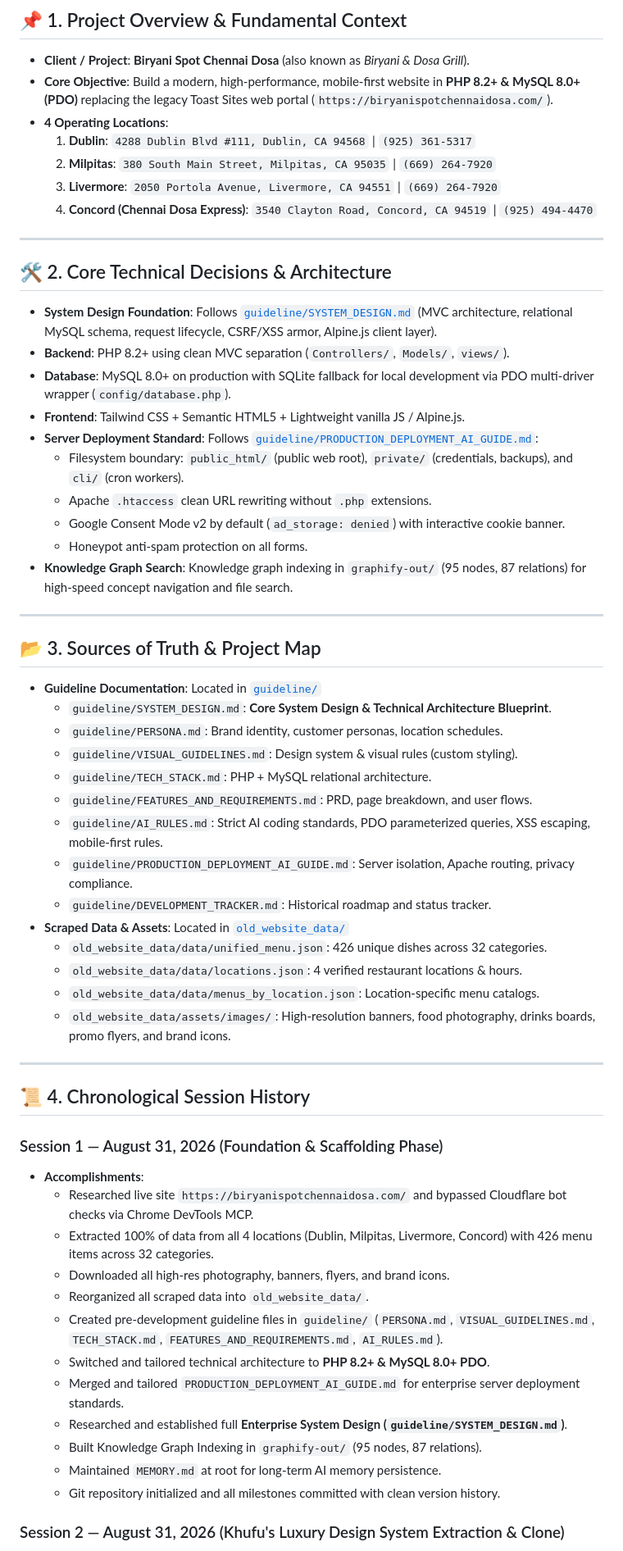
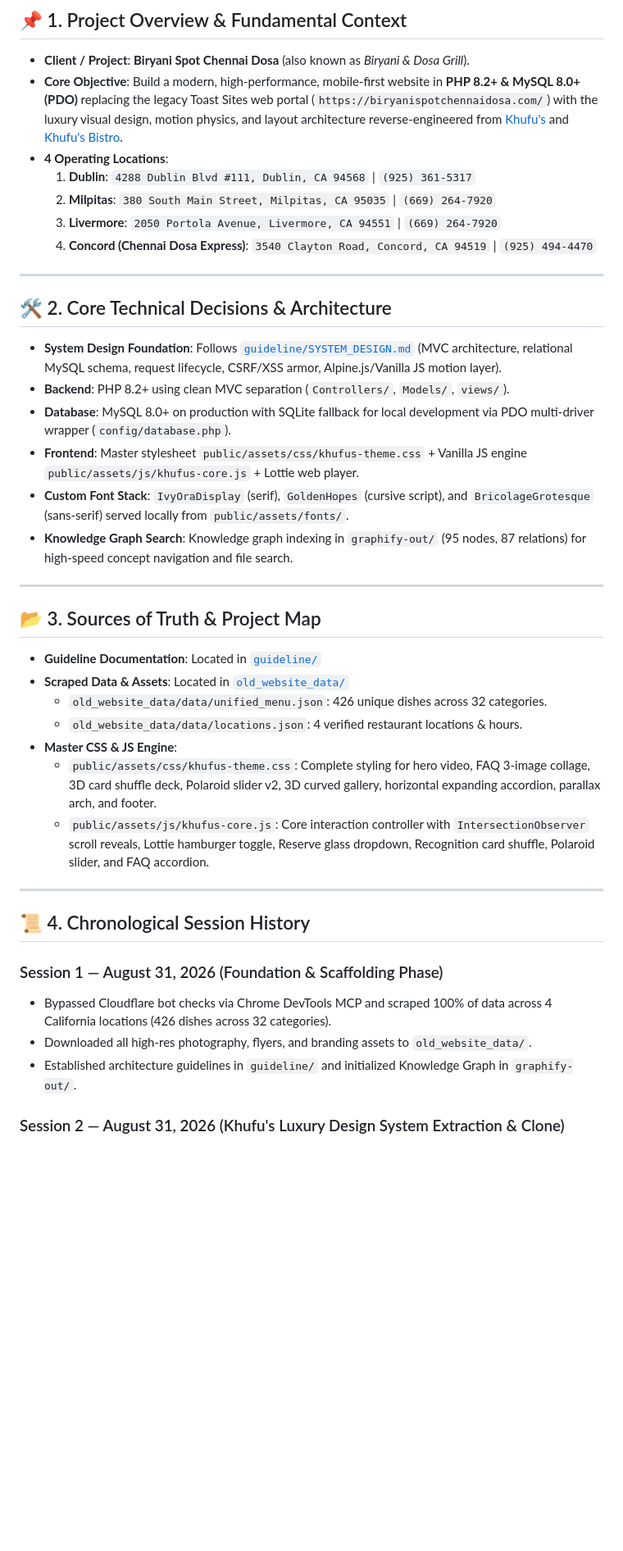
Before and after one commit to badalsharmaa/biryani-spot-chennai-dosa, a Markdown page: MEMORY.md, the part around one of its changes. Shown at 82% size. Drawn GitHub-style; blank space fills up the shorter version.

```diff
--- a/MEMORY.md
+++ b/MEMORY.md
@@ -6,7 +6,7 @@
 
 ## 📌 1. Project Overview & Fundamental Context
 - **Client / Project**: **Biryani Spot Chennai Dosa** (also known as *Biryani & Dosa Grill*).
-- **Core Objective**: Build a modern, high-performance, mobile-first website in **PHP 8.2+ & MySQL 8.0+ (PDO)** replacing the legacy Toast Sites web portal (`https://biryanispotchennaidosa.com/`).
+- **Core Objective**: Build a modern, high-performance, mobile-first website in **PHP 8.2+ & MySQL 8.0+ (PDO)** replacing the legacy Toast Sites web portal (`https://biryanispotchennaidosa.com/`) with the luxury visual design, motion physics, and layout architecture reverse-engineered from [Khufu's](https://khufus.com) and [Khufu's Bistro](https://khufusbistro.com).
 - **4 Operating Locations**:
   1. **Dublin**: `4288 Dublin Blvd #111, Dublin, CA 94568` | `(925) 361-5317`
   2. **Milpitas**: `380 South Main Street, Milpitas, CA 95035` | `(669) 264-7920`
@@ -16,51 +16,31 @@
 ---
 
 ## 🛠️ 2. Core Technical Decisions & Architecture
-- **System Design Foundation**: Follows [`guideline/SYSTEM_DESIGN.md`](./guideline/SYSTEM_DESIGN.md) (MVC architecture, relational MySQL schema, request lifecycle, CSRF/XSS armor, Alpine.js client layer).
+- **System Design Foundation**: Follows [`guideline/SYSTEM_DESIGN.md`](./guideline/SYSTEM_DESIGN.md) (MVC architecture, relational MySQL schema, request lifecycle, CSRF/XSS armor, Alpine.js/Vanilla JS motion layer).
 - **Backend**: PHP 8.2+ using clean MVC separation (`Controllers/`, `Models/`, `views/`).
 - **Database**: MySQL 8.0+ on production with SQLite fallback for local development via PDO multi-driver wrapper (`config/database.php`).
-- **Frontend**: Tailwind CSS + Semantic HTML5 + Lightweight vanilla JS / Alpine.js.
-- **Server Deployment Standard**: Follows [`guideline/PRODUCTION_DEPLOYMENT_AI_GUIDE.md`](./guideline/PRODUCTION_DEPLOYMENT_AI_GUIDE.md):
-  - Filesystem boundary: `public_html/` (public web root), `private/` (credentials, backups), and `cli/` (cron workers).
-  - Apache `.htaccess` clean URL rewriting without `.php` extensions.
-  - Google Consent Mode v2 by default (`ad_storage: denied`) with interactive cookie banner.
-  - Honeypot anti-spam protection on all forms.
+- **Frontend**: Master stylesheet `public/assets/css/khufus-theme.css` + Vanilla JS engine `public/assets/js/khufus-core.js` + Lottie web player.
+- **Custom Font Stack**: `IvyOraDisplay` (serif), `GoldenHopes` (cursive script), and `BricolageGrotesque` (sans-serif) served locally from `public/assets/fonts/`.
 - **Knowledge Graph Search**: Knowledge graph indexing in `graphify-out/` (95 nodes, 87 relations) for high-speed concept navigation and file search.
 
 ---
 
 ## 📂 3. Sources of Truth & Project Map
 - **Guideline Documentation**: Located in [`guideline/`](./guideline/)
-  - `guideline/SYSTEM_DESIGN.md`: **Core System Design & Technical Architecture Blueprint**.
-  - `guideline/PERSONA.md`: Brand identity, customer personas, location schedules.
-  - `guideline/VISUAL_GUIDELINES.md`: Design system & visual rules (custom styling).
-  - `guideline/TECH_STACK.md`: PHP + MySQL relational architecture.
-  - `guideline/FEATURES_AND_REQUIREMENTS.md`: PRD, page breakdown, and user flows.
-  - `guideline/AI_RULES.md`: Strict AI coding standards, PDO parameterized queries, XSS escaping, mobile-first rules.
-  - `guideline/PRODUCTION_DEPLOYMENT_AI_GUIDE.md`: Server isolation, Apache routing, privacy compliance.
-  - `guideline/DEVELOPMENT_TRACKER.md`: Historical roadmap and status tracker.
 - **Scraped Data & Assets**: Located in [`old_website_data/`](./old_website_data/)
   - `old_website_data/data/unified_menu.json`: 426 unique dishes across 32 categories.
   - `old_website_data/data/locations.json`: 4 verified restaurant locations & hours.
-  - `old_website_data/data/menus_by_location.json`: Location-specific menu catalogs.
-  - `old_website_data/assets/images/`: High-resolution banners, food photography, drinks boards, promo flyers, and brand icons.
+- **Master CSS & JS Engine**:
+  - `public/assets/css/khufus-theme.css`: Complete styling for hero video, FAQ 3-image collage, 3D card shuffle deck, Polaroid slider v2, 3D curved gallery, horizontal expanding accordion, parallax arch, and footer.
+  - `public/assets/js/khufus-core.js`: Core interaction controller with `IntersectionObserver` scroll reveals, Lottie hamburger toggle, Reserve glass dropdown, Recognition card shuffle, Polaroid slider, and FAQ accordion.
 
 ---
 
 ## 📜 4. Chronological Session History
 
 ### Session 1 — August 31, 2026 (Foundation & Scaffolding Phase)
-- **Accomplishments**:
-  - Researched live site `https://biryanispotchennaidosa.com/` and bypassed Cloudflare bot checks via Chrome DevTools MCP.
-  - Extracted 100% of data from all 4 locations (Dublin, Milpitas, Livermore, Concord) with 426 menu items across 32 categories.
-  - Downloaded all high-res photography, banners, flyers, and brand icons.
-  - Reorganized all scraped data into `old_website_data/`.
-  - Created pre-development guideline files in `guideline/` (`PERSONA.md`, `VISUAL_GUIDELINES.md`, `TECH_STACK.md`, `FEATURES_AND_REQUIREMENTS.md`, `AI_RULES.md`).
-  - Switched and tailored technical architecture to **PHP 8.2+ & MySQL 8.0+ PDO**.
-  - Merged and tailored `PRODUCTION_DEPLOYMENT_AI_GUIDE.md` for enterprise server deployment standards.
-  - Researched and established full **Enterprise System Design (`guideline/SYSTEM_DESIGN.md`)**.
-  - Built Knowledge Graph Indexing in `graphify-out/` (95 nodes, 87 relations).
-  - Maintained `MEMORY.md` at root for long-term AI memory persistence.
-  - Git repository initialized and all milestones committed with clean version history.
+- Bypassed Cloudflare bot checks via Chrome DevTools MCP and scraped 100% of data across 4 California locations (426 dishes across 32 categories).
+- Downloaded all high-res photography, flyers, and branding assets to `old_website_data/`.
+- Established architecture guidelines in `guideline/` and initialized Knowledge Graph in `graphify-out/`.
 
 ### Session 2 — August 31, 2026 (Khufu's Luxury Design System Extraction & Clone)
```
Also changed, not shown: other parts of MEMORY.md (+29 -17 lines).
